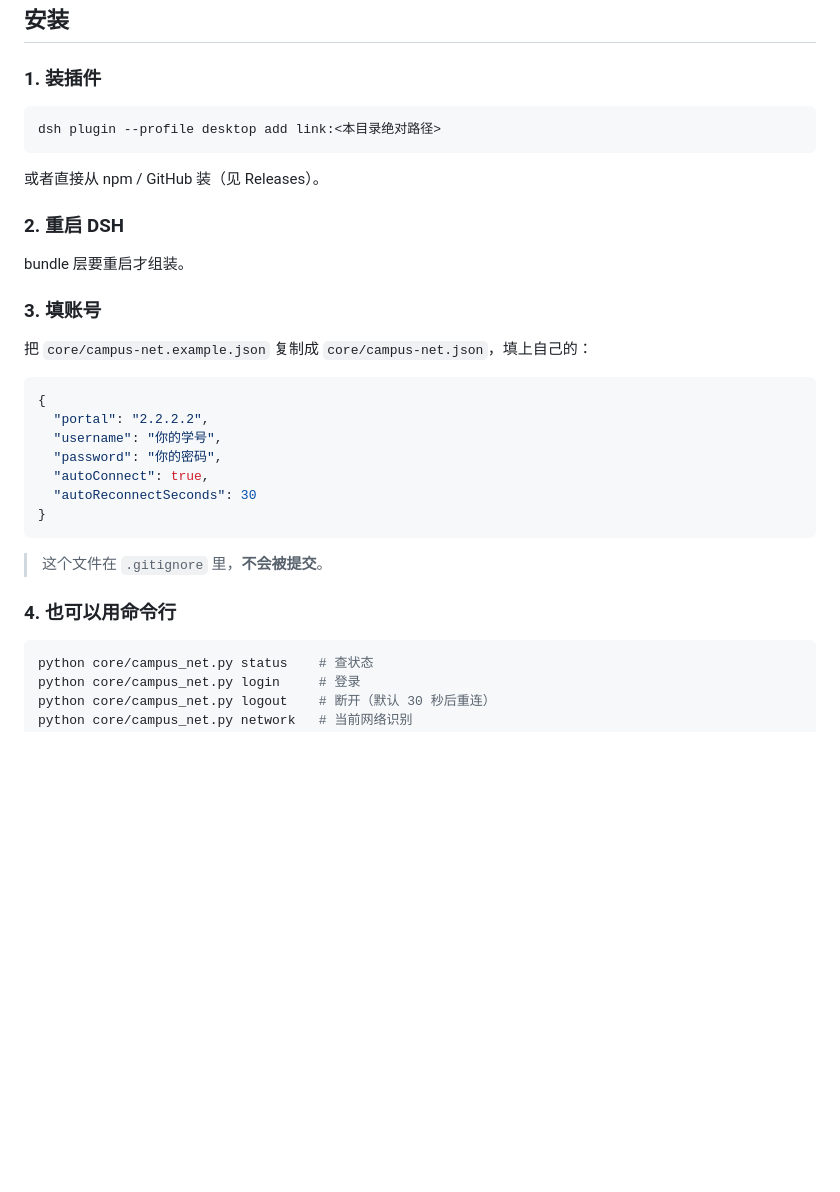
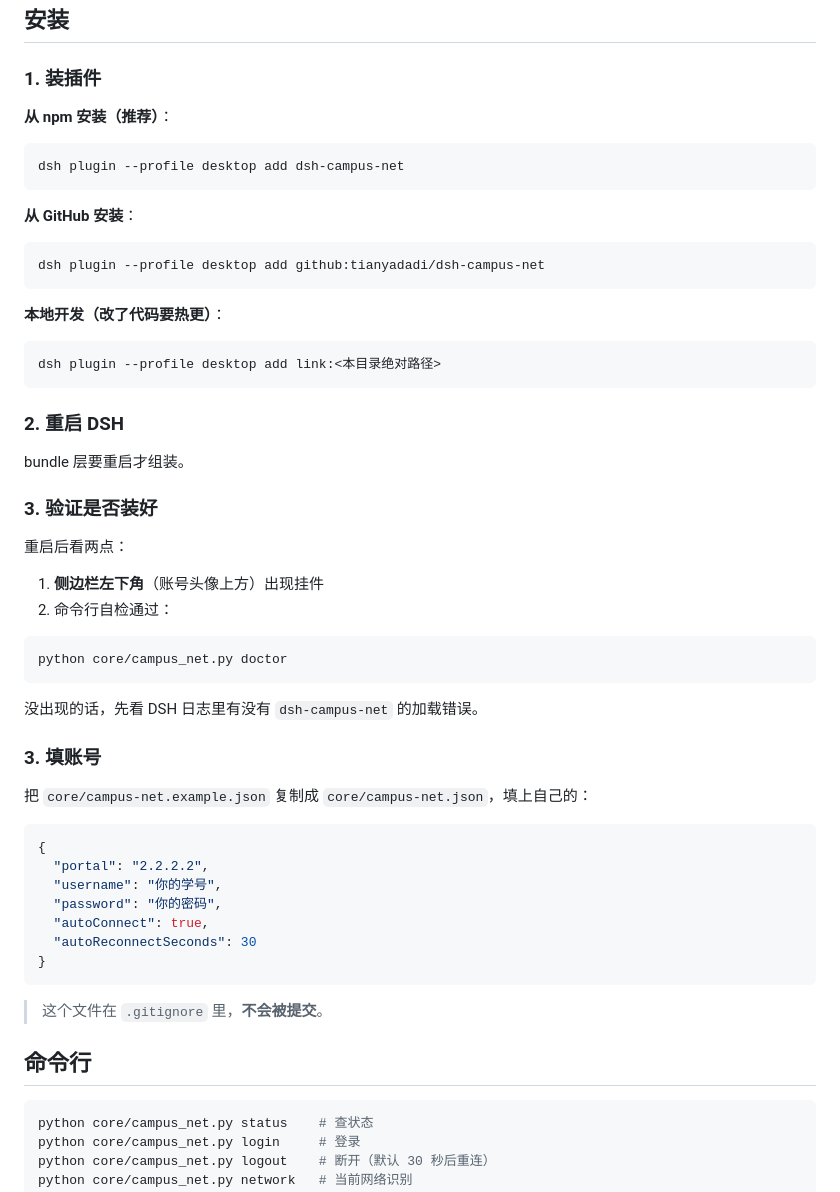
Before and after one commit to tianyadadi/dsh-campus-net, a Markdown page: README.md, the part around one of its changes. GitHub-like rendering; blank space fills up the shorter version.

````diff
--- a/README.md
+++ b/README.md
@@ -80,15 +104,40 @@ IP          192.168.191.26
 
 ### 1. 装插件
 
+**从 npm 安装（推荐）**：
+
+```bash
+dsh plugin --profile desktop add dsh-campus-net
+```
+
+**从 GitHub 安装**：
+
+```bash
+dsh plugin --profile desktop add github:tianyadadi/dsh-campus-net
+```
+
+**本地开发（改了代码要热更）**：
+
 ```bash
 dsh plugin --profile desktop add link:<本目录绝对路径>
 ```
 
-或者直接从 npm / GitHub 装（见 Releases）。
-
 ### 2. 重启 DSH
 
 bundle 层要重启才组装。
+
+### 3. 验证是否装好
+
+重启后看两点：
+
+1. **侧边栏左下角**（账号头像上方）出现挂件
+2. 命令行自检通过：
+
+```bash
+python core/campus_net.py doctor
+```
+
+没出现的话，先看 DSH 日志里有没有 `dsh-campus-net` 的加载错误。
 
 ### 3. 填账号
 
@@ -106,7 +155,7 @@ bundle 层要重启才组装。
 
 > 这个文件在 `.gitignore` 里，**不会被提交**。
 
-### 4. 也可以用命令行
+## 命令行
 
 ```bash
 python core/campus_net.py status    # 查状态
````
Also changed, not shown: other parts of README.md (+26 -2 lines), docs/widget.png (added).
